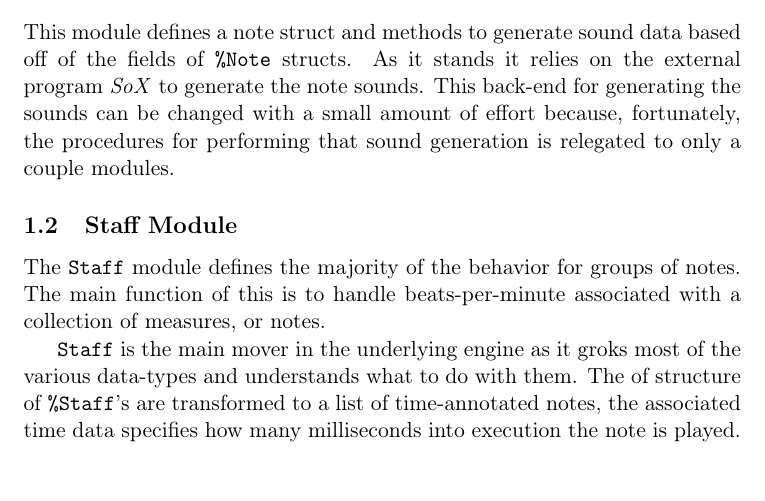
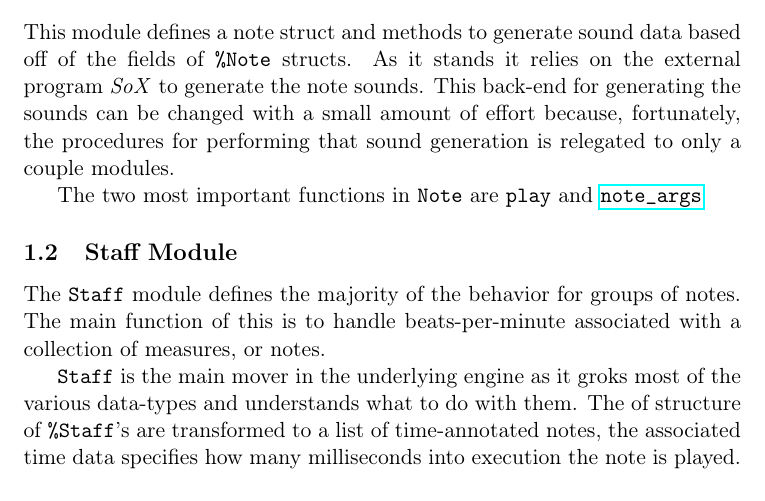
Before and after one commit to gebrek/harpsi, a LaTeX document (README.tex): part of page 2 of 5, cut so that both start at the same text. Compiled offline with pdfLaTeX.

Commit message:
testing link

```diff
--- a/README.tex
+++ b/README.tex
@@ -54,6 +54,9 @@ sounds. This back-end for generating the sounds can be changed with
 a small amount of effort because, fortunately, the procedures for
 performing that sound generation is relegated to only a couple
 modules.
+
+The two most important functions in \verb~Note~ are \verb~play~ and
+\href{lib/harpsi.ex}{\texttt{note\_args}}
 
 \subsection{Staff Module}
 \label{sec-1-2}
```
Also changed, not shown: README.pdf, README.tex (2 more changed lines), 1 other file.
